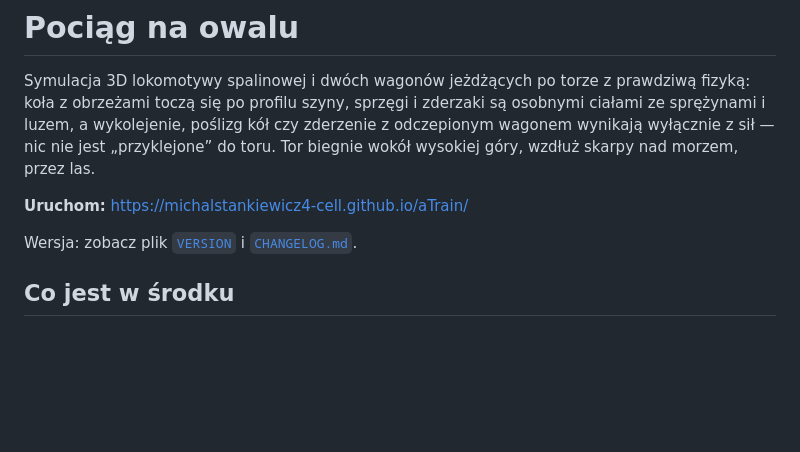
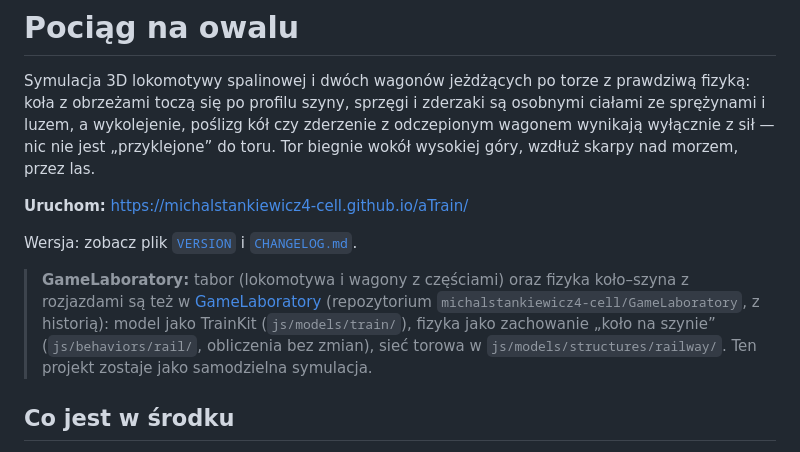
Before and after one commit to michalstankiewicz4-cell/aTrain, a Markdown page: README.md, the part around the change. GitHub-like rendering; blank space fills up the shorter version.

Commit message:
README: tabor i fizyka są też w GameLaboratory
Co-Authored-By: Claude Opus 5.5 <noreply@anthropic.com>
Claude-Session: https://claude.ai/code/session_011wBEniWPkRJLZ4rbWgbpad

```diff
--- a/README.md
+++ b/README.md
@@ -5,6 +5,8 @@ Symulacja 3D lokomotywy spalinowej i dwóch wagonów jeżdżących po torze z pr
 **Uruchom:** https://michalstankiewicz4-cell.github.io/aTrain/
 
 Wersja: zobacz plik [`VERSION`](VERSION) i [`CHANGELOG.md`](CHANGELOG.md).
+
+> **GameLaboratory:** tabor (lokomotywa i wagony z częściami) oraz fizyka koło–szyna z rozjazdami są też w [GameLaboratory](https://michalstankiewicz4-cell.github.io/GameLaboratory/labs/vehicles.html) (repozytorium `michalstankiewicz4-cell/GameLaboratory`, z historią): model jako TrainKit (`js/models/train/`), fizyka jako zachowanie „koło na szynie” (`js/behaviors/rail/`, obliczenia bez zmian), sieć torowa w `js/models/structures/railway/`. Ten projekt zostaje jako samodzielna symulacja.
 
 ## Co jest w środku
 
```
